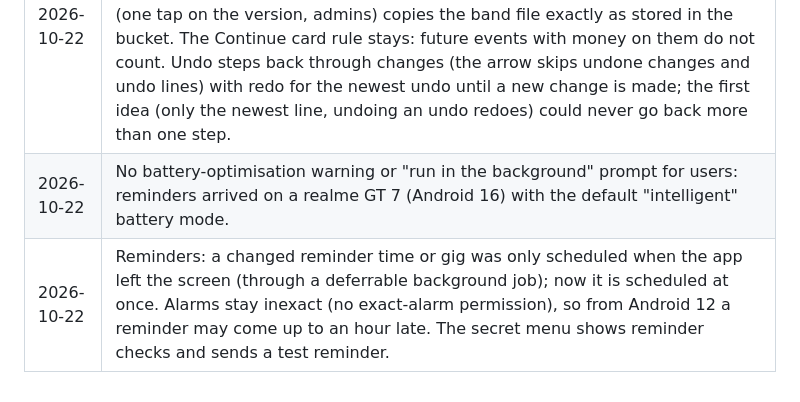
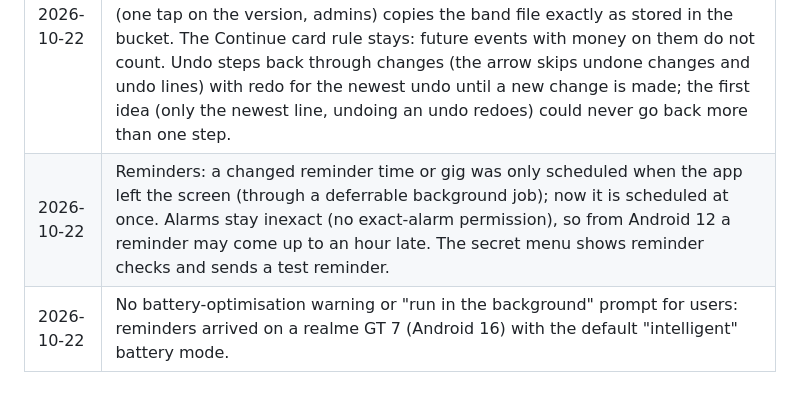
Before and after one commit to jacekgajek/kapelusz, a Markdown page: VERSION_2.md, the part around the change. Drawn GitHub-style.

Commit message:
docs: decision log order
Co-Authored-By: Claude Opus 5.5 <noreply@anthropic.com>

```diff
--- a/VERSION_2.md
+++ b/VERSION_2.md
@@ -258,5 +258,5 @@ Monitoring stays as in version 1: server logs in CloudWatch, no crash-reporting
 | 2026-10-21 | Event locations without an API key or billing: Google Maps does the picking (Select on map, Paste from Maps, or share from Maps to Art Split on Android), the event stores the Maps link, and Navigate opens it. Times can be set when creating an event, and the unset ones are shown as chips directly. |
 | 2026-10-21 | Facebook login deferred; email-link sign-in (SES) noted as the cheaper alternative if needed. |
 | 2026-10-22 | V2-M7: bulk archive removed. Undo from history: the newest line of the event or band history, refused when what it touched changed since; permissions as for the reverse change; confirmed in a dialog; undo of an undo redoes. Membership and ownership changes and band deletion are not undoable. The secret menu (one tap on the version, admins) copies the band file exactly as stored in the bucket. The Continue card rule stays: future events with money on them do not count. Undo steps back through changes (the arrow skips undone changes and undo lines) with redo for the newest undo until a new change is made; the first idea (only the newest line, undoing an undo redoes) could never go back more than one step. |
+| 2026-10-22 | Reminders: a changed reminder time or gig was only scheduled when the app left the screen (through a deferrable background job); now it is scheduled at once. Alarms stay inexact (no exact-alarm permission), so from Android 12 a reminder may come up to an hour late. The secret menu shows reminder checks and sends a test reminder. |
 | 2026-10-22 | No battery-optimisation warning or "run in the background" prompt for users: reminders arrived on a realme GT 7 (Android 16) with the default "intelligent" battery mode. |
-| 2026-10-22 | Reminders: a changed reminder time or gig was only scheduled when the app left the screen (through a deferrable background job); now it is scheduled at once. Alarms stay inexact (no exact-alarm permission), so from Android 12 a reminder may come up to an hour late. The secret menu shows reminder checks and sends a test reminder. |
```
